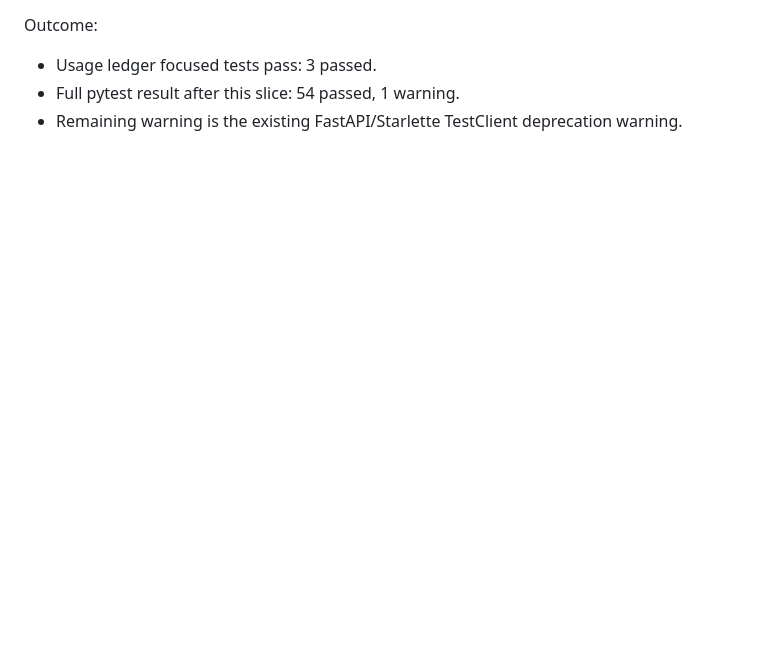
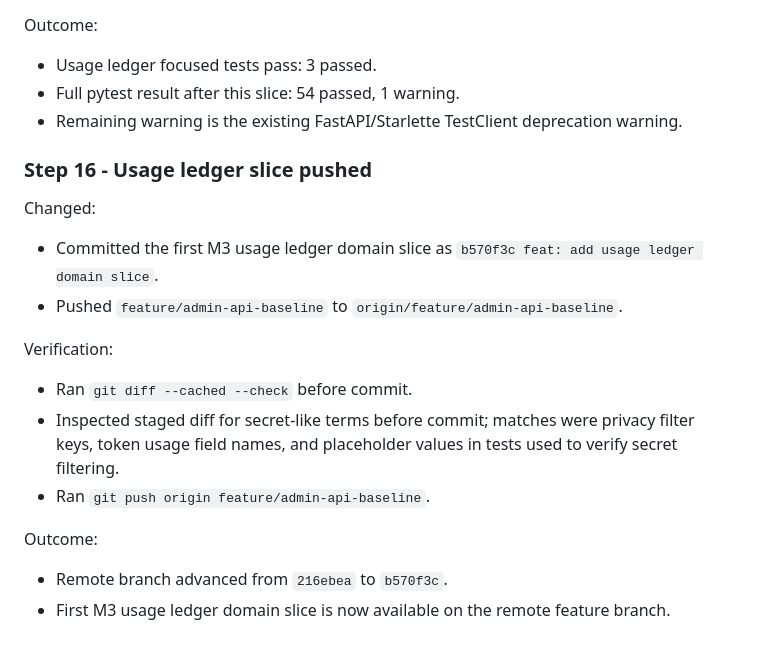
Before and after one commit to chucuoi8x/smart-router-ui, a Markdown page: docs/notes/implementation-progress.md, the part around the change. Rendered like a GitHub page; blank space fills up the shorter version.

Commit message:
docs: record usage ledger push
Records the pushed M3 usage ledger domain slice in the implementation progress handoff.

Co-Authored-By: Claude <noreply@anthropic.com>

```diff
--- a/docs/notes/implementation-progress.md
+++ b/docs/notes/implementation-progress.md
@@ -418,3 +418,18 @@ Outcome:
 - Usage ledger focused tests pass: 3 passed.
 - Full pytest result after this slice: 54 passed, 1 warning.
 - Remaining warning is the existing FastAPI/Starlette TestClient deprecation warning.
+
+### Step 16 - Usage ledger slice pushed
+
+Changed:
+- Committed the first M3 usage ledger domain slice as `b570f3c feat: add usage ledger domain slice`.
+- Pushed `feature/admin-api-baseline` to `origin/feature/admin-api-baseline`.
+
+Verification:
+- Ran `git diff --cached --check` before commit.
+- Inspected staged diff for secret-like terms before commit; matches were privacy filter keys, token usage field names, and placeholder values in tests used to verify secret filtering.
+- Ran `git push origin feature/admin-api-baseline`.
+
+Outcome:
+- Remote branch advanced from `216ebea` to `b570f3c`.
+- First M3 usage ledger domain slice is now available on the remote feature branch.
```
